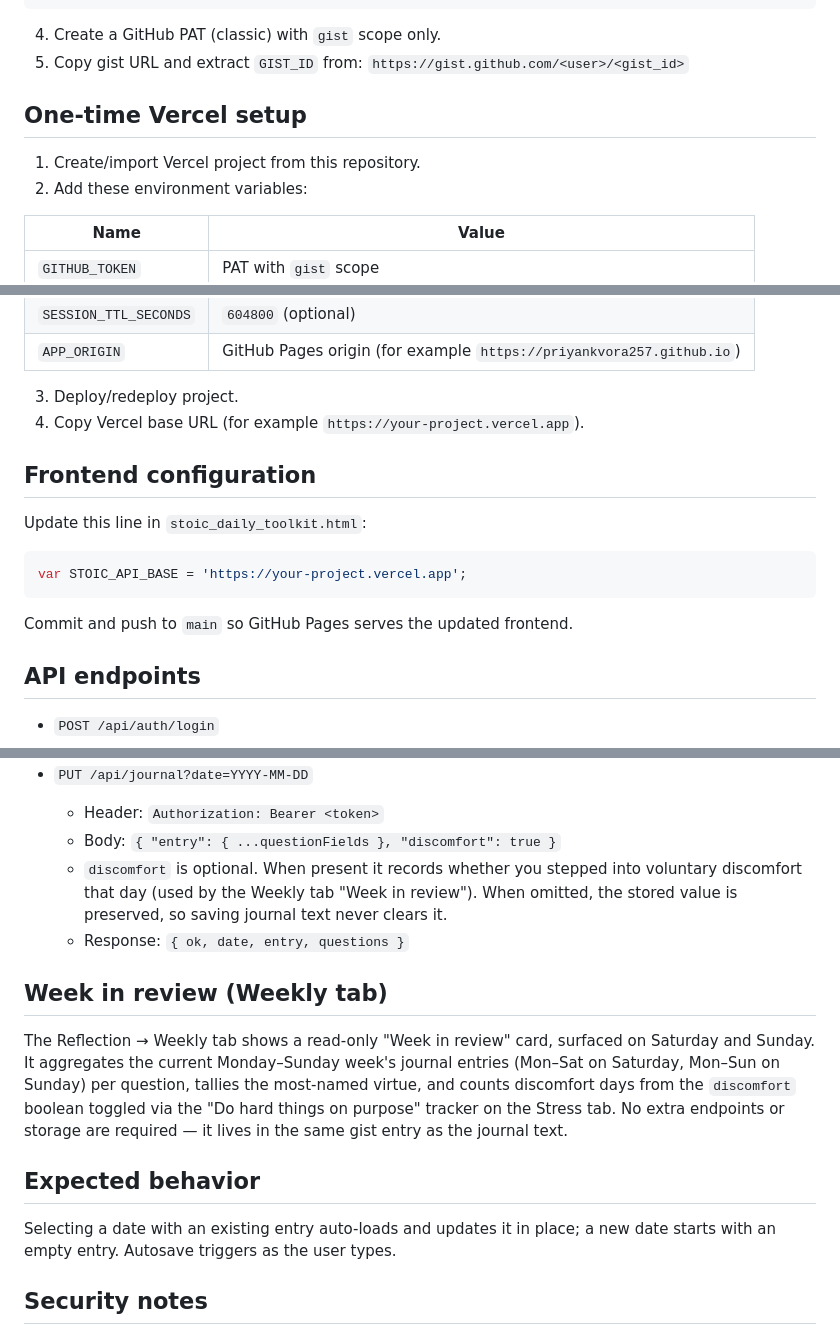
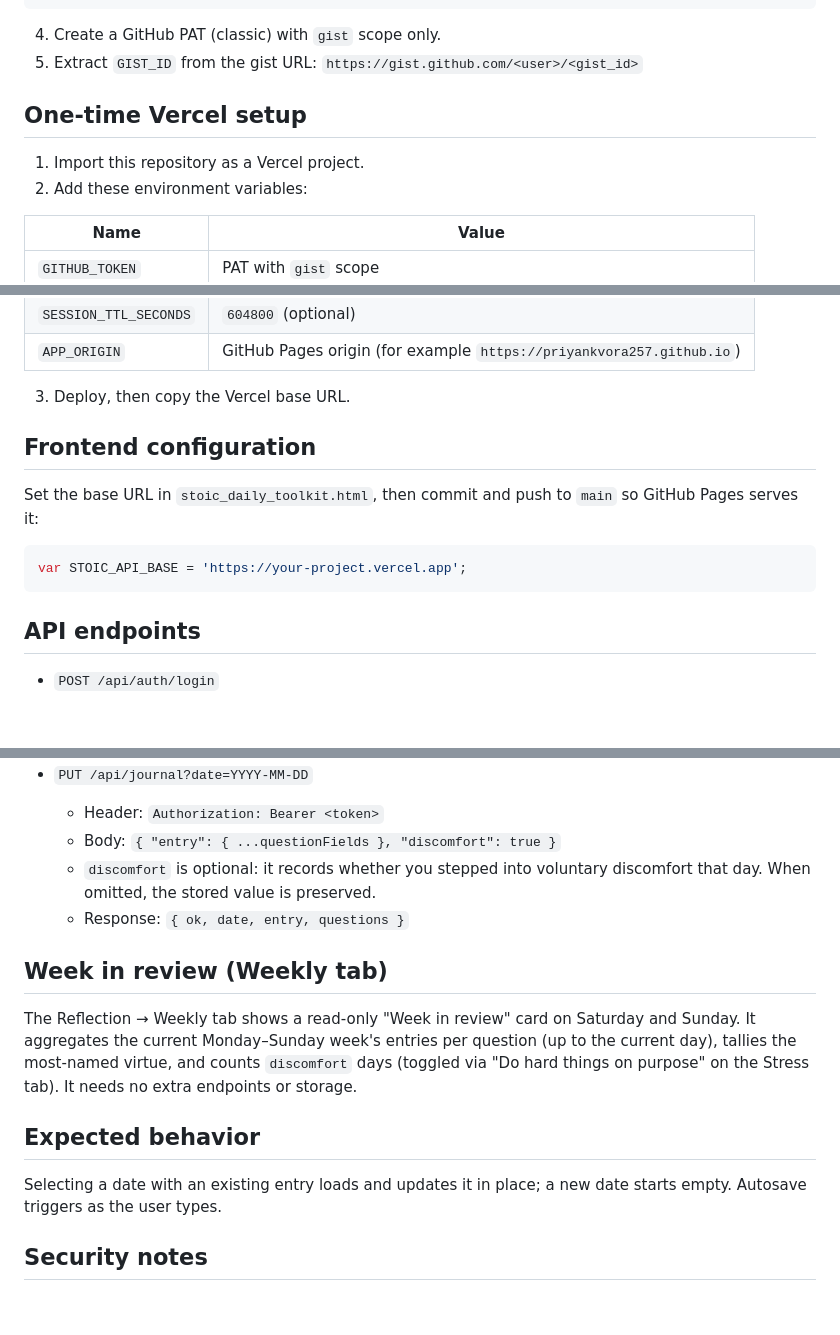
Before and after one commit to priyankvora257/Github-Pages, a Markdown page: STOIC_JOURNAL_BACKEND_SETUP.md, 3 parts joined by grey strips. Rendered like a GitHub page; blank space fills up the shorter version.

Commit message:
docs: unbloat stoic journal backend setup
Co-authored-by: Copilot <223556219+Copilot@users.noreply.github.com>

````diff
--- a/STOIC_JOURNAL_BACKEND_SETUP.md
+++ b/STOIC_JOURNAL_BACKEND_SETUP.md
@@ -28,12 +24,11 @@ This document covers one-time setup for cloud journal persistence using Vercel s
 ```
 
 4. Create a GitHub PAT (classic) with `gist` scope only.
-5. Copy gist URL and extract `GIST_ID` from:
-   `https://gist.github.com/<user>/<gist_id>`
+5. Extract `GIST_ID` from the gist URL: `https://gist.github.com/<user>/<gist_id>`
 
 ## One-time Vercel setup
 
-1. Create/import Vercel project from this repository.
+1. Import this repository as a Vercel project.
 2. Add these environment variables:
 
 | Name | Value |
@@ -46,18 +41,15 @@ This document covers one-time setup for cloud journal persistence using Vercel s
 | `SESSION_TTL_SECONDS` | `604800` (optional) |
 | `APP_ORIGIN` | GitHub Pages origin (for example `https://priyankvora257.github.io`) |
 
-3. Deploy/redeploy project.
-4. Copy Vercel base URL (for example `https://your-project.vercel.app`).
+3. Deploy, then copy the Vercel base URL.
 
 ## Frontend configuration
 
-Update this line in `stoic_daily_toolkit.html`:
+Set the base URL in `stoic_daily_toolkit.html`, then commit and push to `main` so GitHub Pages serves it:
 
 ```js
 var STOIC_API_BASE = 'https://your-project.vercel.app';
 ```
-
-Commit and push to `main` so GitHub Pages serves the updated frontend.
 
 ## API endpoints
 
@@ -75,16 +67,16 @@ Commit and push to `main` so GitHub Pages serves the updated frontend.
 - `PUT /api/journal?date=YYYY-MM-DD`
   - Header: `Authorization: Bearer <token>`
   - Body: `{ "entry": { ...questionFields }, "discomfort": true }`
-  - `discomfort` is optional. When present it records whether you stepped into voluntary discomfort that day (used by the Weekly tab "Week in review"). When omitted, the stored value is preserved, so saving journal text never clears it.
+  - `discomfort` is optional: it records whether you stepped into voluntary discomfort that day. When omitted, the stored value is preserved.
   - Response: `{ ok, date, entry, questions }`
 
 ## Week in review (Weekly tab)
 
-The Reflection → Weekly tab shows a read-only "Week in review" card, surfaced on Saturday and Sunday. It aggregates the current Monday–Sunday week's journal entries (Mon–Sat on Saturday, Mon–Sun on Sunday) per question, tallies the most-named virtue, and counts discomfort days from the `discomfort` boolean toggled via the "Do hard things on purpose" tracker on the Stress tab. No extra endpoints or storage are required — it lives in the same gist entry as the journal text.
+The Reflection → Weekly tab shows a read-only "Week in review" card on Saturday and Sunday. It aggregates the current Monday–Sunday week's entries per question (up to the current day), tallies the most-named virtue, and counts `discomfort` days (toggled via "Do hard things on purpose" on the Stress tab). It needs no extra endpoints or storage.
 
 ## Expected behavior
 
-Selecting a date with an existing entry auto-loads and updates it in place; a new date starts with an empty entry. Autosave triggers as the user types.
+Selecting a date with an existing entry loads and updates it in place; a new date starts empty. Autosave triggers as the user types.
 
 ## Security notes
 
````
Also changed, not shown: other parts of STOIC_JOURNAL_BACKEND_SETUP.md (+1 -5 lines).
